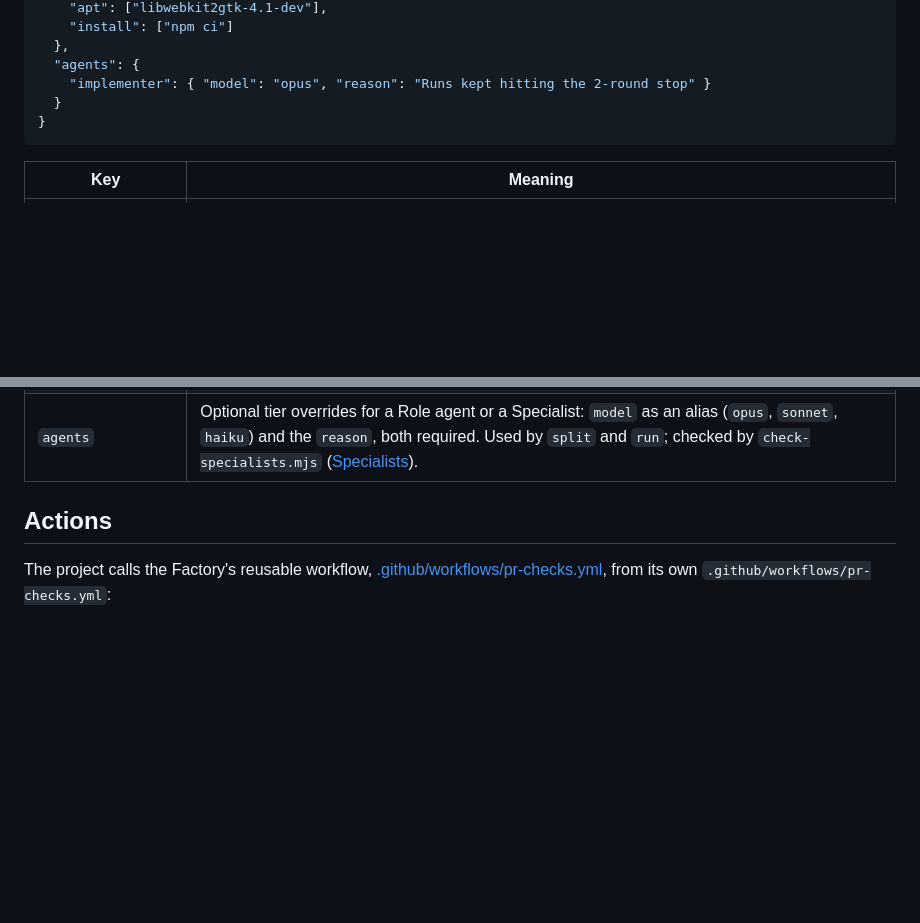
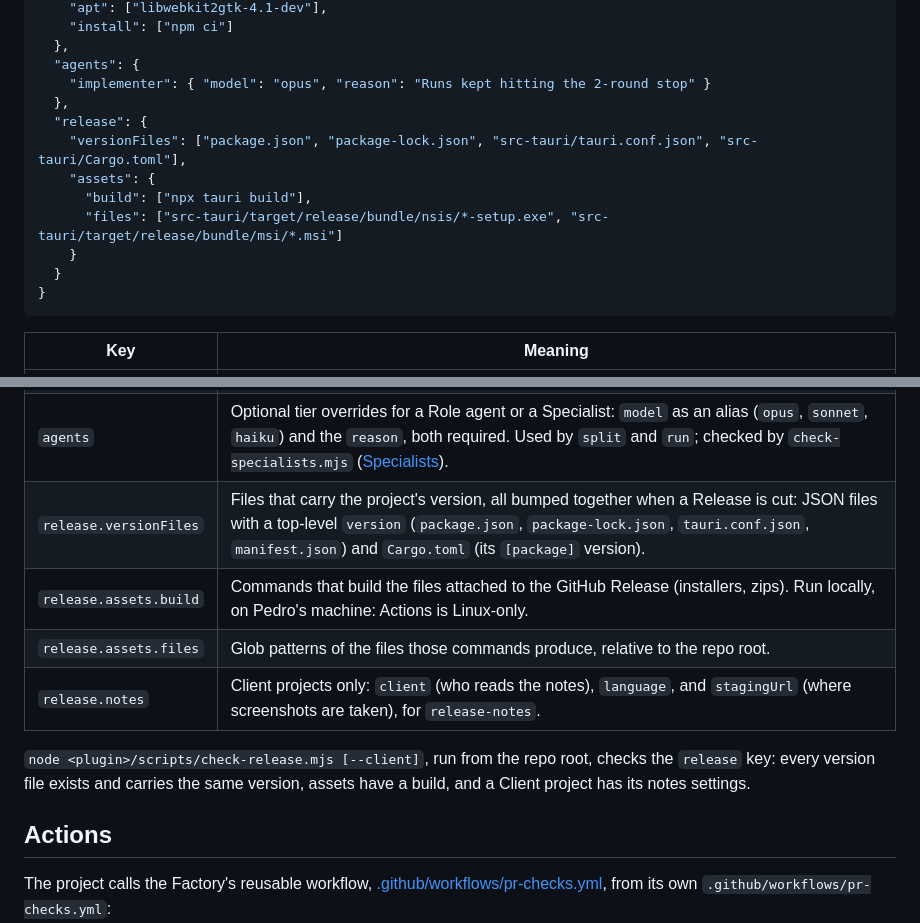
Before and after one commit to pmattos87/software-factory, a Markdown page: docs/guardrails.md, 2 parts joined by grey strips. Rendered like a GitHub page; blank space fills up the shorter version.

Commit message:
docs: describe the release settings
Co-Authored-By: Claude Opus 5.5 <noreply@anthropic.com>

````diff
--- a/docs/guardrails.md
+++ b/docs/guardrails.md
@@ -45,6 +45,13 @@ Checked by the PR gate and again in Actions ([conventions.mjs](../plugin/scripts
   },
   "agents": {
     "implementer": { "model": "opus", "reason": "Runs kept hitting the 2-round stop" }
+  },
+  "release": {
+    "versionFiles": ["package.json", "package-lock.json", "src-tauri/tauri.conf.json", "src-tauri/Cargo.toml"],
+    "assets": {
+      "build": ["npx tauri build"],
+      "files": ["src-tauri/target/release/bundle/nsis/*-setup.exe", "src-tauri/target/release/bundle/msi/*.msi"]
+    }
   }
 }
 ```
@@ -60,6 +67,12 @@ Checked by the PR gate and again in Actions ([conventions.mjs](../plugin/scripts
 | `ci.apt` | Ubuntu packages Actions installs before the gates and build. |
 | `ci.install` | Commands Actions runs before the gates and build (dependency install, CI-only prep). |
 | `agents` | Optional tier overrides for a Role agent or a Specialist: `model` as an alias (`opus`, `sonnet`, `haiku`) and the `reason`, both required. Used by `split` and `run`; checked by `check-specialists.mjs` ([Specialists](specialists.md)). |
+| `release.versionFiles` | Files that carry the project's version, all bumped together when a Release is cut: JSON files with a top-level `version` (`package.json`, `package-lock.json`, `tauri.conf.json`, `manifest.json`) and `Cargo.toml` (its `[package]` version). |
+| `release.assets.build` | Commands that build the files attached to the GitHub Release (installers, zips). Run locally, on Pedro's machine: Actions is Linux-only. |
+| `release.assets.files` | Glob patterns of the files those commands produce, relative to the repo root. |
+| `release.notes` | Client projects only: `client` (who reads the notes), `language`, and `stagingUrl` (where screenshots are taken), for `release-notes`. |
+
+`node <plugin>/scripts/check-release.mjs [--client]`, run from the repo root, checks the `release` key: every version file exists and carries the same version, assets have a build, and a Client project has its notes settings.
 
 ## Actions
 
````
